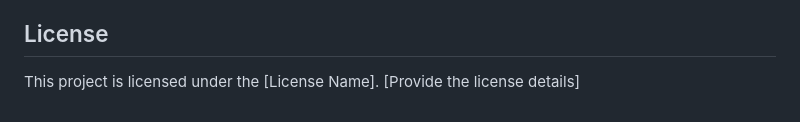
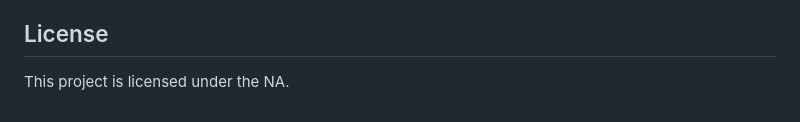
Before and after one commit to itsvinayyay/edutekzila, a Markdown page: README.md, the part around one of its changes. Rendered like a GitHub page.

```diff
--- a/README.md
+++ b/README.md
@@ -63,4 +80,4 @@ Contributions are welcome! If you find any issues or have suggestions for improv
 
 ## License
 
-This project is licensed under the [License Name]. [Provide the license details]
+This project is licensed under the NA.
```
Also changed, not shown: other parts of README.md (+17 -0 lines).
